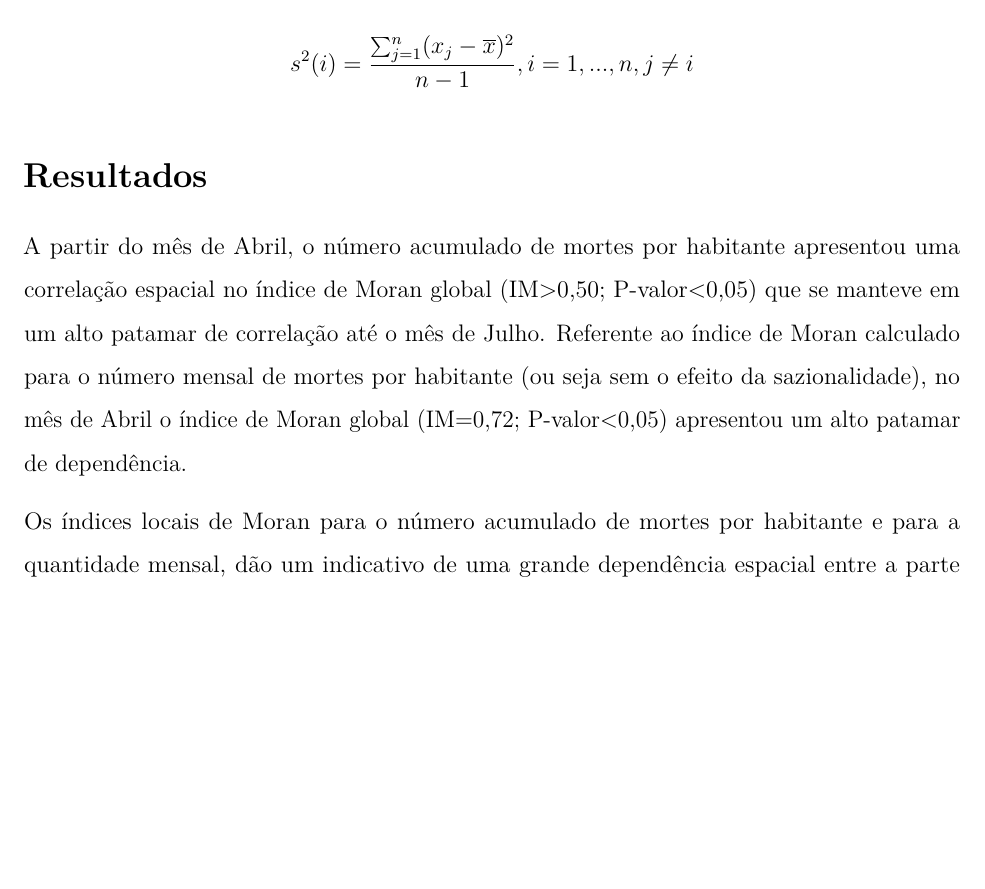
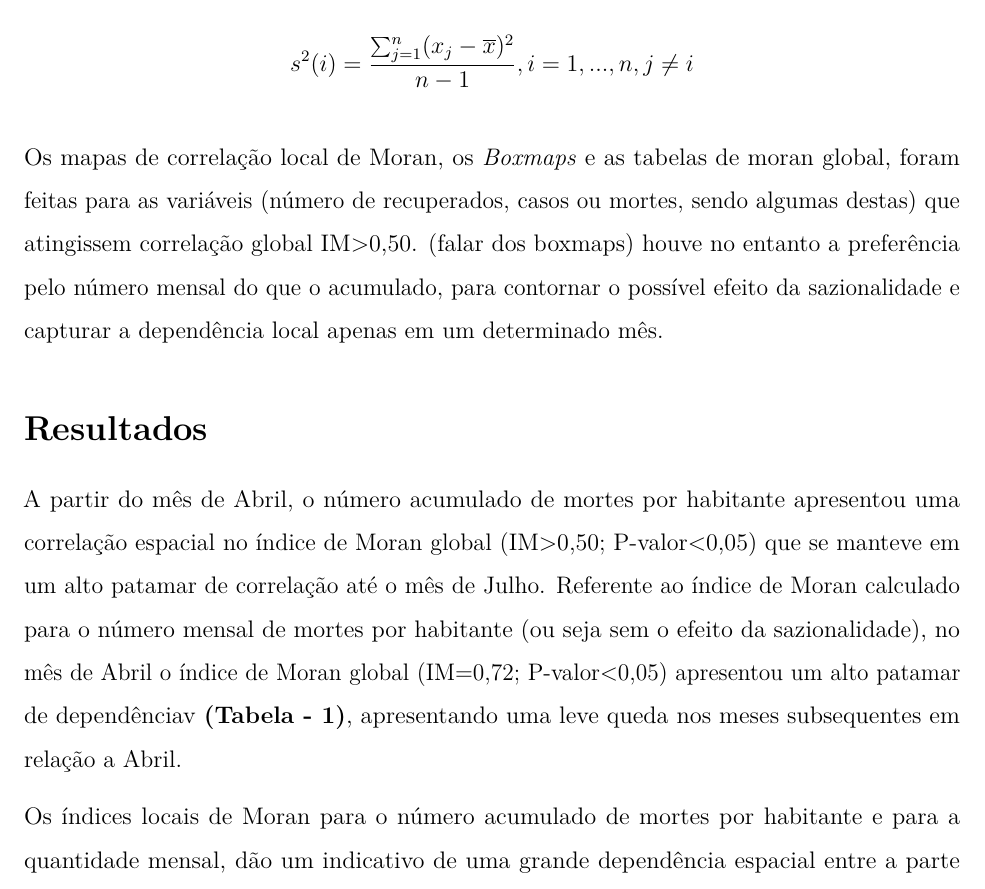
Before and after one commit to marreapato/Spatial_Temporal_Covid19_Study, an R Markdown document (Notebooks/intr_results.rmd): part of page 5 of 17, cut so that both start at the same text, the shorter picture padded with empty space. Rendered offline with R 4.5, knitr and Pandoc, then LaTeX, with nearby package versions.

Commit message:
Update intr_results.rmd

```diff
--- a/Notebooks/intr_results.rmd
+++ b/Notebooks/intr_results.rmd
@@ -55,9 +55,11 @@ $$Im = \frac{n\sum_{i=1}^{n}\sum_{j=1}^{n}(x_{i}-\overline{x})(x_{j}-\overline{x
  Onde $s^{2}_{i}$ é a variância da variável de estudo $x_{i}$:
   $$s^{2}(i) = \frac{\sum_{j=1}^{n}(x_{j}-\overline x)^{2}}{n-1}, i=1,...,n, j\neq i$$
 
+  Os mapas de correlação local de Moran, os *Boxmaps* e as tabelas de moran global, foram feitas para as variáveis (número de recuperados, casos ou mortes, sendo algumas destas) que atingissem correlação global IM>0,50. (falar dos boxmaps) houve no entanto a preferência pelo número mensal do que o acumulado, para contornar o possível efeito da sazionalidade e capturar a dependência local apenas em um determinado mês.
+
 ## Resultados
 
- A partir do mês de Abril, o número acumulado de mortes por habitante apresentou uma correlação espacial no índice de Moran global (IM>0,50; P-valor<0,05) que se manteve em um alto patamar de correlação até o mês de Julho. Referente ao índice de Moran calculado para o número mensal de mortes por habitante (ou seja sem o efeito da sazionalidade), no mês de Abril o índice de Moran global (IM=0,72; P-valor<0,05) apresentou um alto patamar de dependência.
+ A partir do mês de Abril, o número acumulado de mortes por habitante apresentou uma correlação espacial no índice de Moran global (IM>0,50; P-valor<0,05) que se manteve em um alto patamar de correlação até o mês de Julho. Referente ao índice de Moran calculado para o número mensal de mortes por habitante (ou seja sem o efeito da sazionalidade), no mês de Abril o índice de Moran global (IM=0,72; P-valor<0,05) apresentou um alto patamar de dependênciav **(Tabela - 1)**, apresentando uma leve queda nos meses subsequentes em relação a Abril.
 
  Os índices locais de Moran para o número acumulado de mortes por habitante e para a quantidade mensal, dão um indicativo de uma grande dependência espacial entre a parte ocidental da Europa, América do Norte e América do Sul, havendo poucas diferenças entre os mapas de correlação local ao longo dos meses.
 
```
Also changed, not shown: Notebooks/intr_results.rmd (2 more changed lines).
